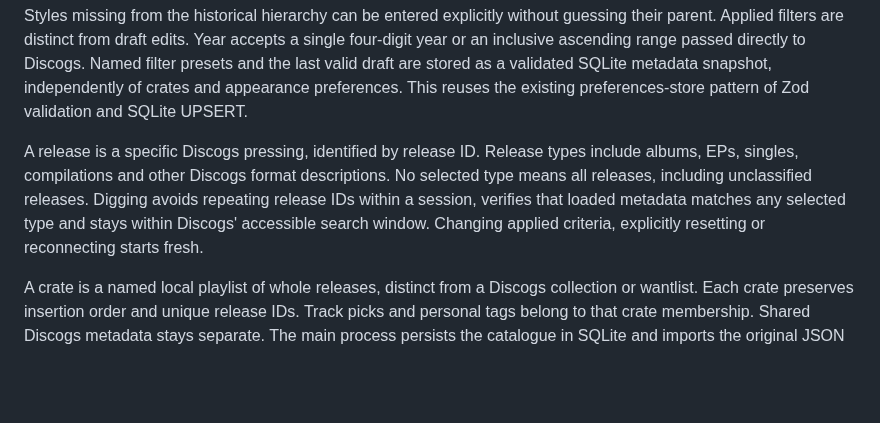
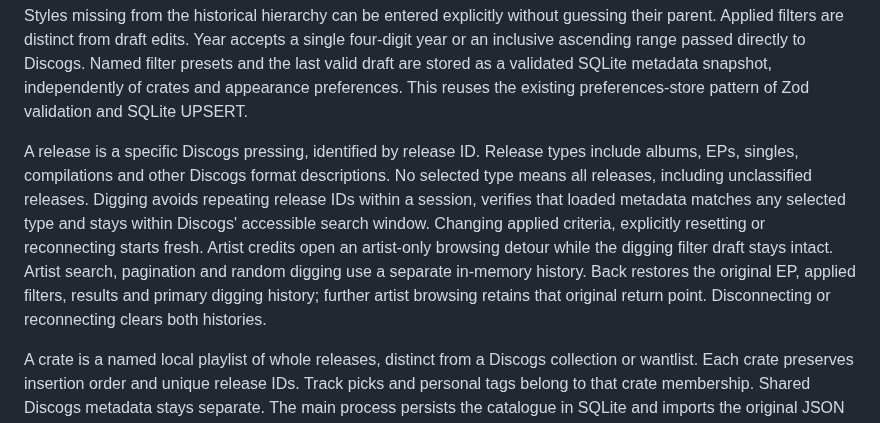
Before and after one commit to alexanderwanyoike/auto-digger, a Markdown page: CONTEXT.md, the part around the change. Rendered like a GitHub page; blank space fills up the shorter version.

Commit message:
docs: record artist detour boundaries and native verification

```diff
--- a/CONTEXT.md
+++ b/CONTEXT.md
@@ -2,7 +2,7 @@
 
 Auto Digger is a desktop music discovery tool. A digging session finds random Discogs releases matching optional label, year, genre, style, artist, release-title and release-type filters. Discogs calls subgenres styles. Release types, genres and styles are searchable multi-selects: match any selected value within each field and combine the fields with AND. Style suggestions follow the union of selected genres using a versioned Discogs reference snapshot. Changing genres clears known incompatible styles; clearing all genres restores the complete flat style vocabulary. Styles missing from the historical hierarchy can be entered explicitly without guessing their parent. Applied filters are distinct from draft edits. Year accepts a single four-digit year or an inclusive ascending range passed directly to Discogs. Named filter presets and the last valid draft are stored as a validated SQLite metadata snapshot, independently of crates and appearance preferences. This reuses the existing preferences-store pattern of Zod validation and SQLite UPSERT.
 
-A release is a specific Discogs pressing, identified by release ID. Release types include albums, EPs, singles, compilations and other Discogs format descriptions. No selected type means all releases, including unclassified releases. Digging avoids repeating release IDs within a session, verifies that loaded metadata matches any selected type and stays within Discogs' accessible search window. Changing applied criteria, explicitly resetting or reconnecting starts fresh.
+A release is a specific Discogs pressing, identified by release ID. Release types include albums, EPs, singles, compilations and other Discogs format descriptions. No selected type means all releases, including unclassified releases. Digging avoids repeating release IDs within a session, verifies that loaded metadata matches any selected type and stays within Discogs' accessible search window. Changing applied criteria, explicitly resetting or reconnecting starts fresh. Artist credits open an artist-only browsing detour while the digging filter draft stays intact. Artist search, pagination and random digging use a separate in-memory history. Back restores the original EP, applied filters, results and primary digging history; further artist browsing retains that original return point. Disconnecting or reconnecting clears both histories.
 
 A crate is a named local playlist of whole releases, distinct from a Discogs collection or wantlist. Each crate preserves insertion order and unique release IDs. Track picks and personal tags belong to that crate membership. Shared Discogs metadata stays separate. The main process persists the catalogue in SQLite and imports the original JSON crate once with a backup. Saved metadata and YouTube links can be reopened after restart without connecting Discogs. The active crate ID is a device UI preference, restored after restart. Without a saved choice or after that crate is removed, a populated crate is shown when available; explicit empty selections remain respected. It does not store credentials or audio.
 
```
Also changed, not shown: docs/verification/artist-original-restored.png (added), docs/verification/artist-original-return-point.png (added).
